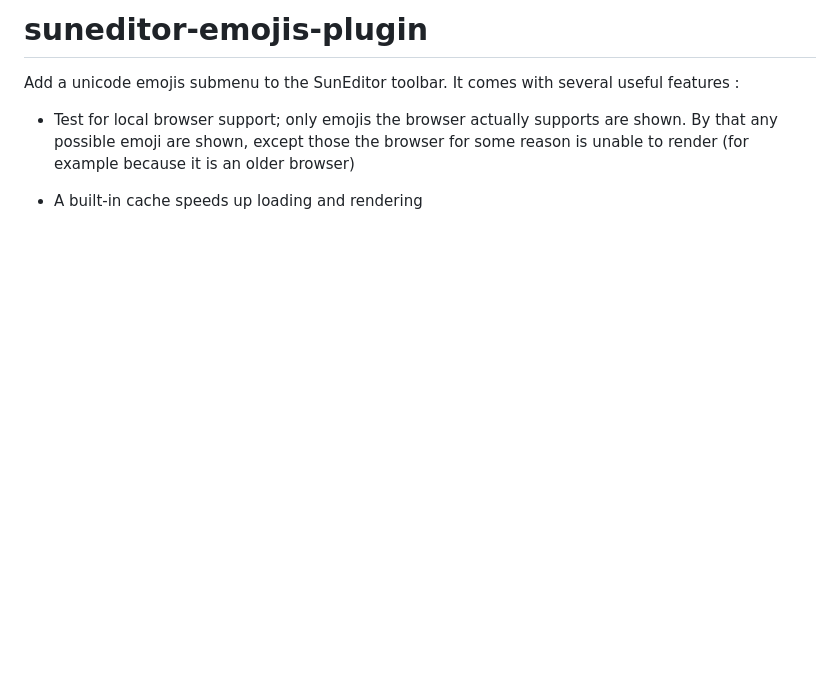
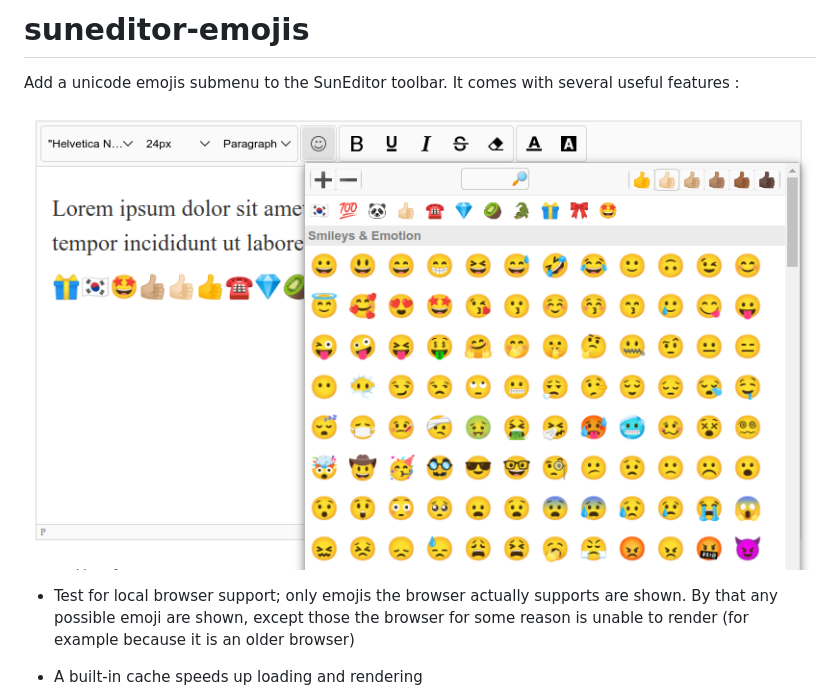
Before and after one commit to davidkonrad/suneditor-emojis, a Markdown page: README.md, the part around the change. GitHub-like rendering; pictures changed too: assets/sample.png (added); blank space fills up the shorter version.

Commit message:
add sample picture

```diff
--- a/README.md
+++ b/README.md
@@ -1,6 +1,9 @@
-# suneditor-emojis-plugin
+# suneditor-emojis
 
 Add a unicode emojis submenu to the SunEditor toolbar. It comes with several useful features :
+
+![alt text](assets/sample.png)
+
 
 - Test for local browser support; only emojis the browser actually supports are shown. By that any possible emoji are shown, except those the browser for some reason is unable to render (for example because it is an older browser)
 
```
